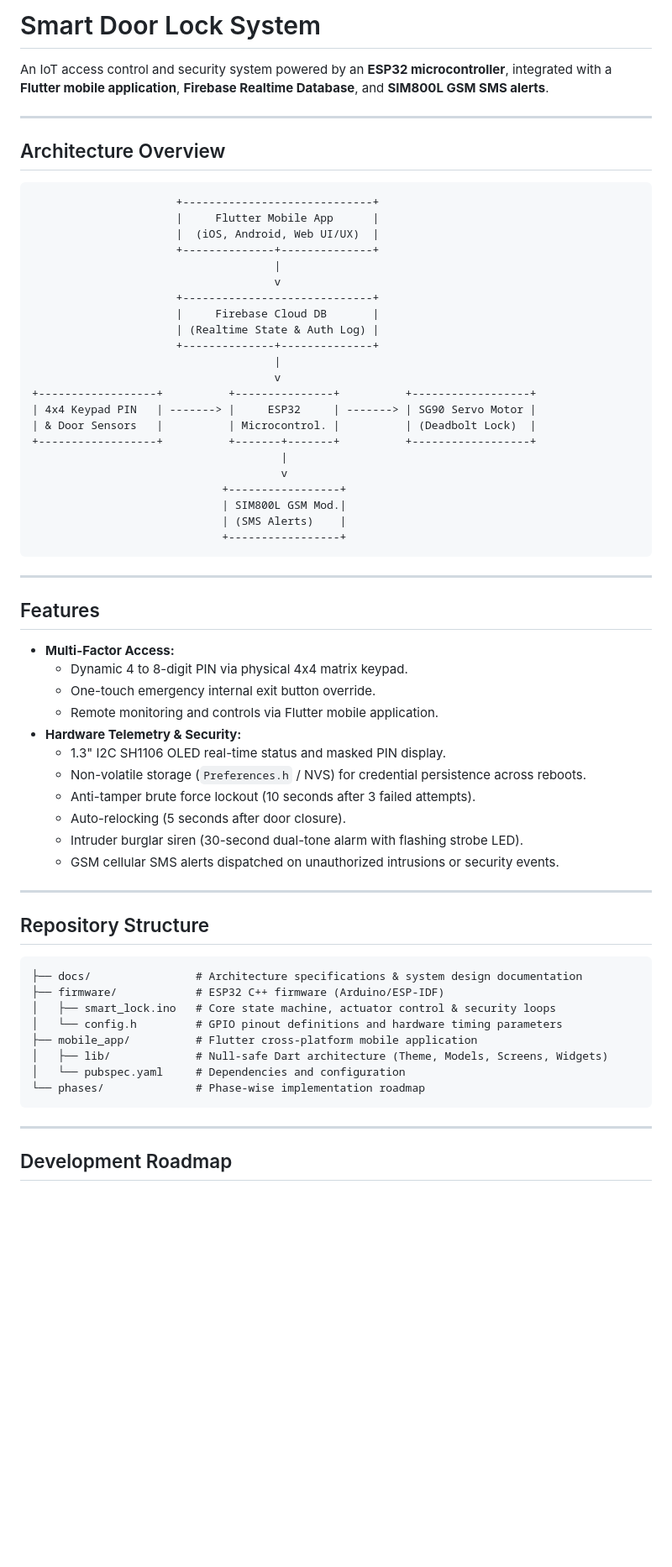
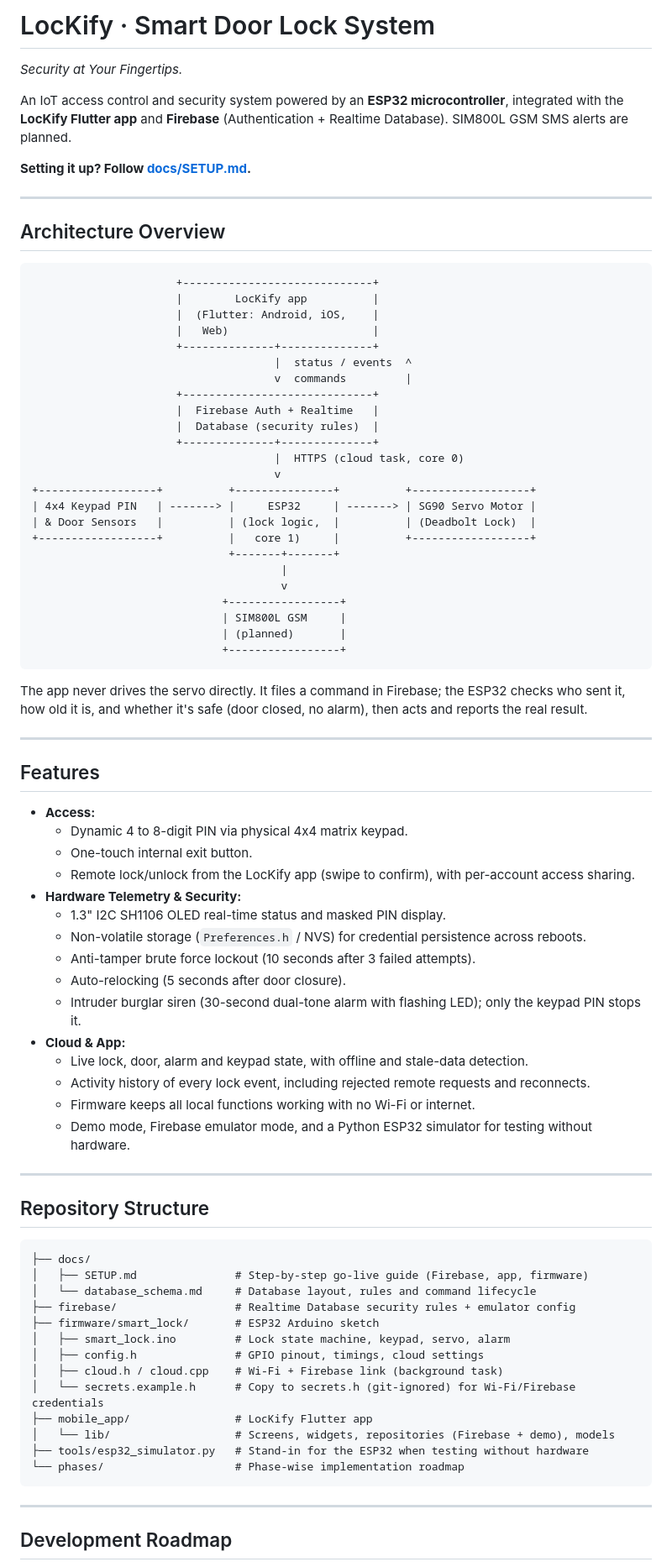
Before and after one commit to rushirajmeher2025-sys/smart-door-lock-system, a Markdown page: README.md, the part around one of its changes. Shown at 84% size. GitHub-like rendering; blank space fills up the shorter version.

Commit message:
Add the go-live guide and update the docs for LocKify

````diff
--- a/README.md
+++ b/README.md
@@ -1,6 +1,10 @@
-# Smart Door Lock System
+# LocKify · Smart Door Lock System
 
-An IoT access control and security system powered by an **ESP32 microcontroller**, integrated with a **Flutter mobile application**, **Firebase Realtime Database**, and **SIM800L GSM SMS alerts**.
+*Security at Your Fingertips.*
+
+An IoT access control and security system powered by an **ESP32 microcontroller**, integrated with the **LocKify Flutter app** and **Firebase** (Authentication + Realtime Database). SIM800L GSM SMS alerts are planned.
+
+**Setting it up? Follow [docs/SETUP.md](docs/SETUP.md).**
 
 ---
 
@@ -8,56 +12,69 @@ An IoT access control and security system powered by an **ESP32 microcontroller*
 
 ```
                       +-----------------------------+
-                      |     Flutter Mobile App      |
-                      |  (iOS, Android, Web UI/UX)  |
+                      |        LocKify app          |
+                      |  (Flutter: Android, iOS,    |
+                      |   Web)                      |
                       +--------------+--------------+
-                                     |
-                                     v
+                                     |  status / events  ^
+                                     v  commands         |
                       +-----------------------------+
-                      |     Firebase Cloud DB       |
-                      | (Realtime State & Auth Log) |
+                      |  Firebase Auth + Realtime   |
+                      |  Database (security rules)  |
                       +--------------+--------------+
-                                     |
+                                     |  HTTPS (cloud task, core 0)
                                      v
 +------------------+          +---------------+          +------------------+
 | 4x4 Keypad PIN   | -------> |     ESP32     | -------> | SG90 Servo Motor |
-| & Door Sensors   |          | Microcontrol. |          | (Deadbolt Lock)  |
-+------------------+          +-------+-------+          +------------------+
+| & Door Sensors   |          | (lock logic,  |          | (Deadbolt Lock)  |
++------------------+          |   core 1)     |          +------------------+
+                              +-------+-------+
                                       |
                                       v
                              +-----------------+
-                             | SIM800L GSM Mod.|
-                             | (SMS Alerts)    |
+                             | SIM800L GSM     |
+                             | (planned)       |
                              +-----------------+
 ```
+
+The app never drives the servo directly. It files a command in Firebase; the ESP32 checks who sent it, how old it is, and whether it's safe (door closed, no alarm), then acts and reports the real result.
 
 ---
 
 ## Features
-- **Multi-Factor Access:**
+- **Access:**
   - Dynamic 4 to 8-digit PIN via physical 4x4 matrix keypad.
-  - One-touch emergency internal exit button override.
-  - Remote monitoring and controls via Flutter mobile application.
+  - One-touch internal exit button.
+  - Remote lock/unlock from the LocKify app (swipe to confirm), with per-account access sharing.
 - **Hardware Telemetry & Security:**
   - 1.3" I2C SH1106 OLED real-time status and masked PIN display.
   - Non-volatile storage (`Preferences.h` / NVS) for credential persistence across reboots.
   - Anti-tamper brute force lockout (10 seconds after 3 failed attempts).
   - Auto-relocking (5 seconds after door closure).
-  - Intruder burglar siren (30-second dual-tone alarm with flashing strobe LED).
-  - GSM cellular SMS alerts dispatched on unauthorized intrusions or security events.
+  - Intruder burglar siren (30-second dual-tone alarm with flashing LED); only the keypad PIN stops it.
+- **Cloud & App:**
+  - Live lock, door, alarm and keypad state, with offline and stale-data detection.
+  - Activity history of every lock event, including rejected remote requests and reconnects.
+  - Firmware keeps all local functions working with no Wi-Fi or internet.
+  - Demo mode, Firebase emulator mode, and a Python ESP32 simulator for testing without hardware.
 
 ---
 
 ## Repository Structure
 ```
-├── docs/                # Architecture specifications & system design documentation
-├── firmware/            # ESP32 C++ firmware (Arduino/ESP-IDF)
-│   ├── smart_lock.ino   # Core state machine, actuator control & security loops
-│   └── config.h         # GPIO pinout definitions and hardware timing parameters
-├── mobile_app/          # Flutter cross-platform mobile application
-│   ├── lib/             # Null-safe Dart architecture (Theme, Models, Screens, Widgets)
-│   └── pubspec.yaml     # Dependencies and configuration
-└── phases/              # Phase-wise implementation roadmap
+├── docs/
+│   ├── SETUP.md               # Step-by-step go-live guide (Firebase, app, firmware)
+│   └── database_schema.md     # Database layout, rules and command lifecycle
+├── firebase/                  # Realtime Database security rules + emulator config
+├── firmware/smart_lock/       # ESP32 Arduino sketch
+│   ├── smart_lock.ino         # Lock state machine, keypad, servo, alarm
+│   ├── config.h               # GPIO pinout, timings, cloud settings
+│   ├── cloud.h / cloud.cpp    # Wi-Fi + Firebase link (background task)
+│   └── secrets.example.h      # Copy to secrets.h (git-ignored) for Wi-Fi/Firebase credentials
+├── mobile_app/                # LocKify Flutter app
+│   └── lib/                   # Screens, widgets, repositories (Firebase + demo), models
+├── tools/esp32_simulator.py   # Stand-in for the ESP32 when testing without hardware
+└── phases/                    # Phase-wise implementation roadmap
 ```
 
 ---
````
Also changed, not shown: other parts of README.md (+10 -7 lines), docs/SETUP.md (added, +122 -0 lines), docs/database_schema.md (+11 -6 lines).
